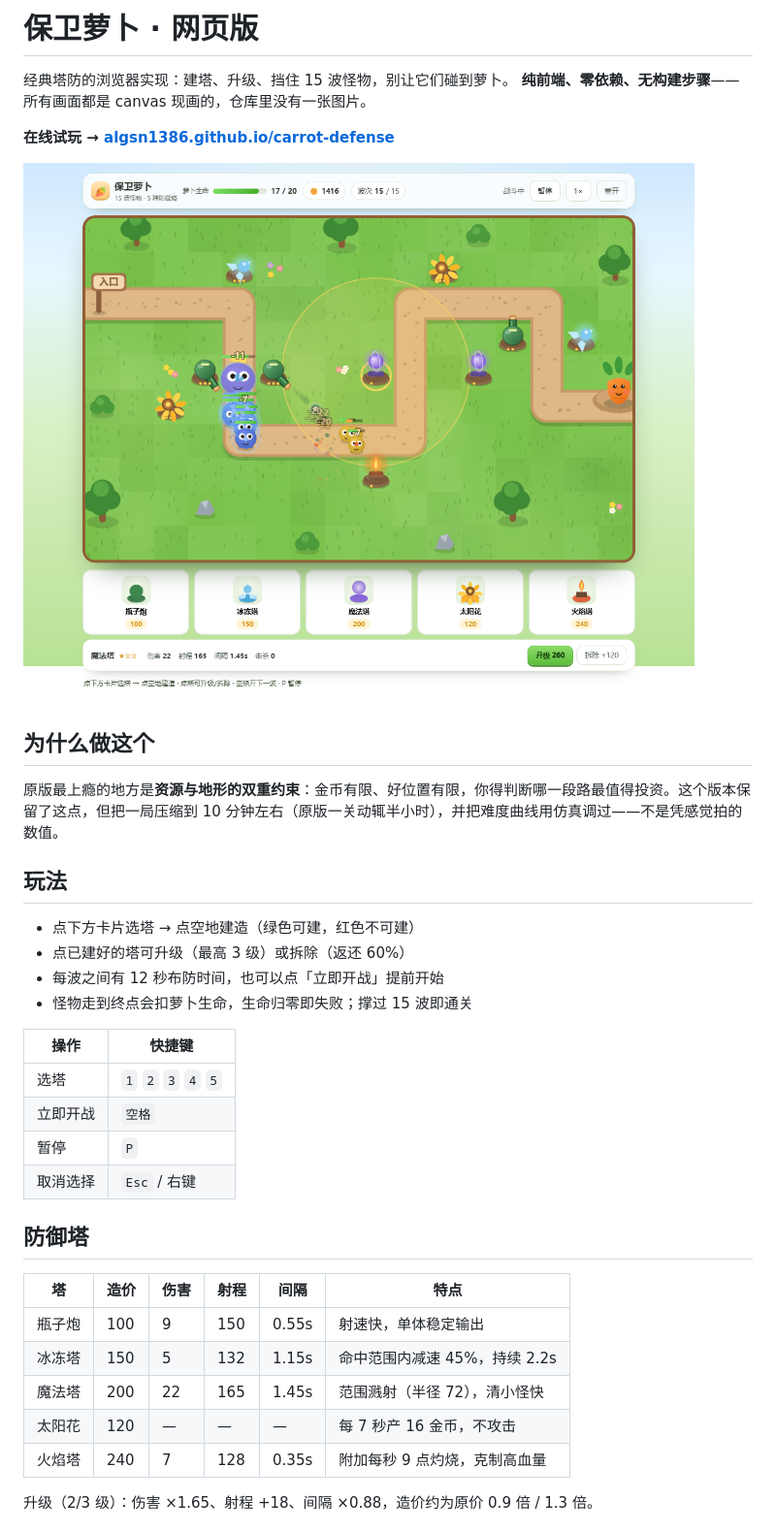
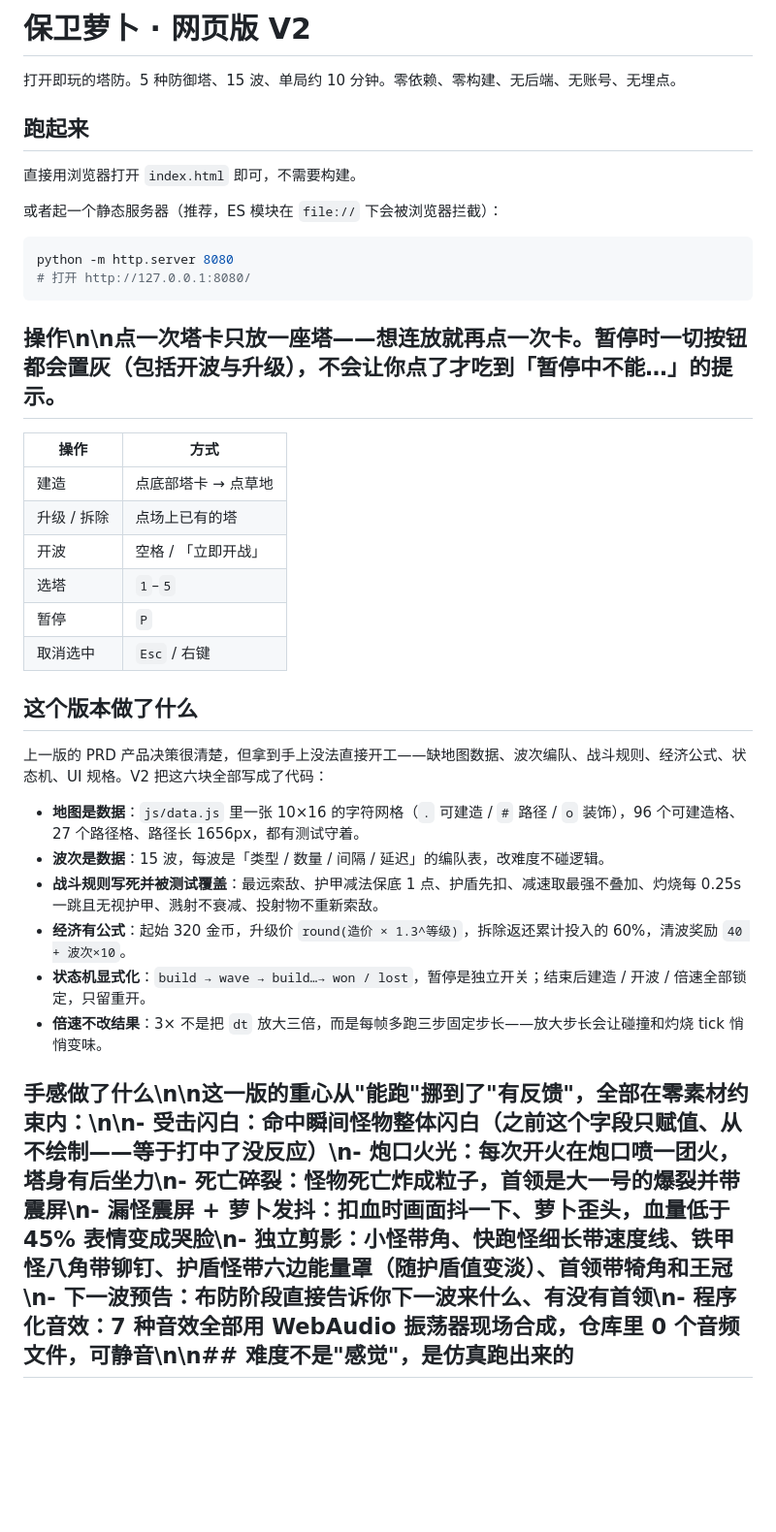
Before and after one commit to ALGSN1386/carrot-defense, a Markdown page: README.md, the part around one of its changes. Shown at 97% size. GitHub-like rendering; pictures changed too: docs/screenshot.png; blank space fills up the shorter version.

````diff
--- a/README.md
+++ b/README.md
@@ -1,39 +1,39 @@
-# 保卫萝卜 · 网页版
+# 保卫萝卜 · 网页版 V2
 
-经典塔防的浏览器实现：建塔、升级、挡住 15 波怪物，别让它们碰到萝卜。
-**纯前端、零依赖、无构建步骤**——所有画面都是 canvas 现画的，仓库里没有一张图片。
+打开即玩的塔防。5 种防御塔、15 波、单局约 10 分钟。零依赖、零构建、无后端、无账号、无埋点。
 
-**在线试玩 → [algsn1386.github.io/carrot-defense](https://algsn1386.github.io/carrot-defense/)**
+## 跑起来
 
-![保卫萝卜游戏画面：第 15 波的首领与护盾怪沿路径前进，场上有多座升级过的防御塔](docs/screenshot.png)
+直接用浏览器打开 `index.html` 即可，不需要构建。
 
-## 为什么做这个
+或者起一个静态服务器（推荐，ES 模块在 `file://` 下会被浏览器拦截）：
 
-原版最上瘾的地方是**资源与地形的双重约束**：金币有限、好位置有限，你得判断哪一段路最值得投资。这个版本保留了这点，但把一局压缩到 10 分钟左右（原版一关动辄半小时），并把难度曲线用仿真调过——不是凭感觉拍的数值。
+```bash
+python -m http.server 8080
+# 打开 http://127.0.0.1:8080/
+```
 
-## 玩法
+## 操作\n\n点一次塔卡只放一座塔——想连放就再点一次卡。暂停时一切按钮都会置灰（包括开波与升级），不会让你点了才吃到「暂停中不能…」的提示。
 
-- 点下方卡片选塔 → 点空地建造（绿色可建，红色不可建）
-- 点已建好的塔可升级（最高 3 级）或拆除（返还 60%）
-- 每波之间有 12 秒布防时间，也可以点「立即开战」提前开始
-- 怪物走到终点会扣萝卜生命，生命归零即失败；撑过 15 波即通关
+| 操作 | 方式 |
+|---|---|
+| 建造 | 点底部塔卡 → 点草地 |
+| 升级 / 拆除 | 点场上已有的塔 |
+| 开波 | 空格 / 「立即开战」 |
+| 选塔 | `1`–`5` |
+| 暂停 | `P` |
+| 取消选中 | `Esc` / 右键 |
 
-| 操作 | 快捷键 |
-|---|---|
-| 选塔 | `1` `2` `3` `4` `5` |
-| 立即开战 | `空格` |
-| 暂停 | `P` |
-| 取消选择 | `Esc` / 右键 |
+## 这个版本做了什么
 
-## 防御塔
+上一版的 PRD 产品决策很清楚，但拿到手上没法直接开工——缺地图数据、波次编队、战斗规则、经济公式、状态机、UI 规格。V2 把这六块全部写成了代码：
 
-| 塔 | 造价 | 伤害 | 射程 | 间隔 | 特点 |
-|---|---|---|---|---|---|
-| 瓶子炮 | 100 | 9 | 150 | 0.55s | 射速快，单体稳定输出 |
-| 冰冻塔 | 150 | 5 | 132 | 1.15s | 命中范围内减速 45%，持续 2.2s |
-| 魔法塔 | 200 | 22 | 165 | 1.45s | 范围溅射（半径 72），清小怪快 |
-| 太阳花 | 120 | — | — | — | 每 7 秒产 16 金币，不攻击 |
-| 火焰塔 | 240 | 7 | 128 | 0.35s | 附加每秒 9 点灼烧，克制高血量 |
+- **地图是数据**：`js/data.js` 里一张 10×16 的字符网格（`.` 可建造 / `#` 路径 / `o` 装饰），96 个可建造格、27 个路径格、路径长 1656px，都有测试守着。
+- **波次是数据**：15 波，每波是「类型 / 数量 / 间隔 / 延迟」的编队表，改难度不碰逻辑。
+- **战斗规则写死并被测试覆盖**：最远索敌、护甲减法保底 1 点、护盾先扣、减速取最强不叠加、灼烧每 0.25s 一跳且无视护甲、溅射不衰减、投射物不重新索敌。
+- **经济有公式**：起始 320 金币，升级价 `round(造价 × 1.3^等级)`，拆除返还累计投入的 60%，清波奖励 `40 + 波次×10`。
+- **状态机显式化**：`build → wave → build…→ won / lost`，暂停是独立开关；结束后建造 / 开波 / 倍速全部锁定，只留重开。
+- **倍速不改结果**：3× 不是把 `dt` 放大三倍，而是每帧多跑三步固定步长——放大步长会让碰撞和灼烧 tick 悄悄变味。
 
-升级（2/3 级）：伤害 ×1.65、射程 +18、间隔 ×0.88，造价约为原价 0.9 倍 / 1.3 倍。
+## 手感做了什么\n\n这一版的重心从"能跑"挪到了"有反馈"，全部在零素材约束内：\n\n- **受击闪白**：命中瞬间怪物整体闪白（之前这个字段只赋值、从不绘制——等于打中了没反应）\n- **炮口火光**：每次开火在炮口喷一团火，塔身有后坐力\n- **死亡碎裂**：怪物死亡炸成粒子，首领是大一号的爆裂并带震屏\n- **漏怪震屏 + 萝卜发抖**：扣血时画面抖一下、萝卜歪头，血量低于 45% 表情变成哭脸\n- **独立剪影**：小怪带角、快跑怪细长带速度线、铁甲怪八角带铆钉、护盾怪带六边能量罩（随护盾值变淡）、首领带犄角和王冠\n- **下一波预告**：布防阶段直接告诉你下一波来什么、有没有首领\n- **程序化音效**：7 种音效全部用 WebAudio 振荡器现场合成，仓库里 **0 个音频文件**，可静音\n\n## 难度不是"感觉"，是仿真跑出来的
 
````
Also changed, not shown: other parts of README.md (+39 -56 lines), docs/mobile.png, 13 other files.
